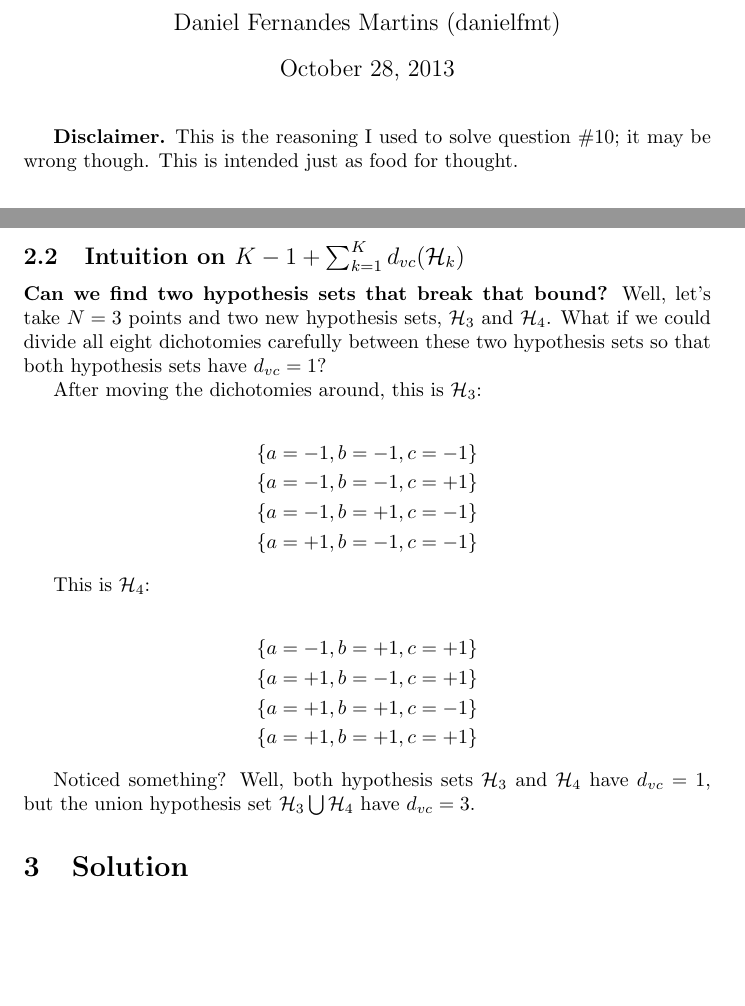
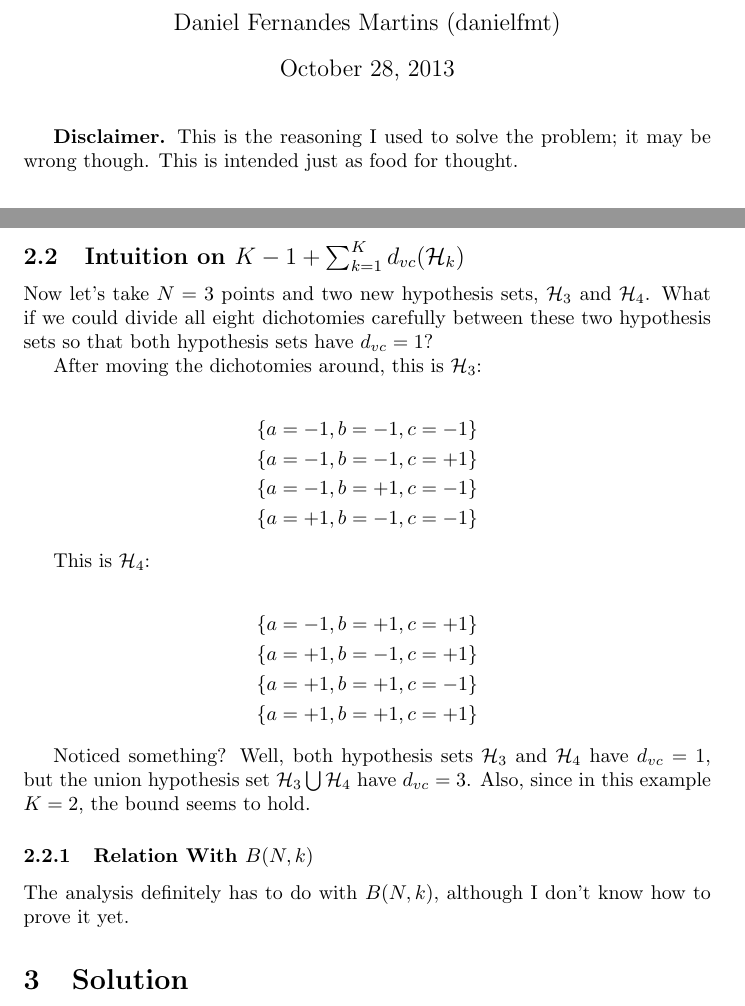
Before and after one commit to ivaniseda/edx-learning-from-data, a LaTeX document (week-04/math/q10.tex): two parts of pages 1 and 2 of 2, joined at a grey line, cut so that both start at the same text, the shorter picture padded with empty space. Compiled offline with pdfLaTeX.

Commit message:
Updated math solutions.

```diff
--- a/week-04/math/q10.tex
+++ b/week-04/math/q10.tex
@@ -10,7 +10,7 @@
 
 \maketitle
 
-\textbf{Disclaimer.} This is the reasoning I used to solve question \#10; it
+\textbf{Disclaimer.} This is the reasoning I used to solve the problem; it
 may be wrong though. This is intended just as food for thought.
 
 \section{Finding The Lower Bound}
@@ -60,8 +60,7 @@ sets.
 
 \subsection{Intuition on $K-1+\sum_{k=1}^Kd_{vc}(\mathcal{H}_k)$}
 
-\textbf{Can we find two hypothesis sets that break that bound?} Well, let's
-take $N=3$ points and two new hypothesis sets,
+Now let's take $N=3$ points and two new hypothesis sets,
 $\mathcal{H}_3$ and $\mathcal{H}_4$. What if we could divide all eight
 dichotomies carefully between these two hypothesis sets so that both
 hypothesis sets have $d_{vc}=1$?
@@ -90,7 +89,13 @@ This is $\mathcal{H}_4$:
 
 Noticed something? Well, both hypothesis sets $\mathcal{H}_3$ and
 $\mathcal{H}_4$ have $d_{vc}=1$, but the union hypothesis set
-$\mathcal{H}_3\bigcup\mathcal{H}_4$ have $d_{vc}=3$.
+$\mathcal{H}_3\bigcup\mathcal{H}_4$ have $d_{vc}=3$. Also, since in this
+example $K=2$, the bound seems to hold.
+
+\subsubsection{Relation With $B(N,k)$}
+
+The analysis definitely has to do with $B(N, k)$, although I don't know how
+to prove it yet.
 
 \section{Solution}
 
```
Also changed, not shown: week-04/math/q01.tex (renamed from week-04/math/q1.tex, +4 -9 lines), week-04/math/q09.tex (renamed from week-04/math/q9.tex, +1 -1 lines).
